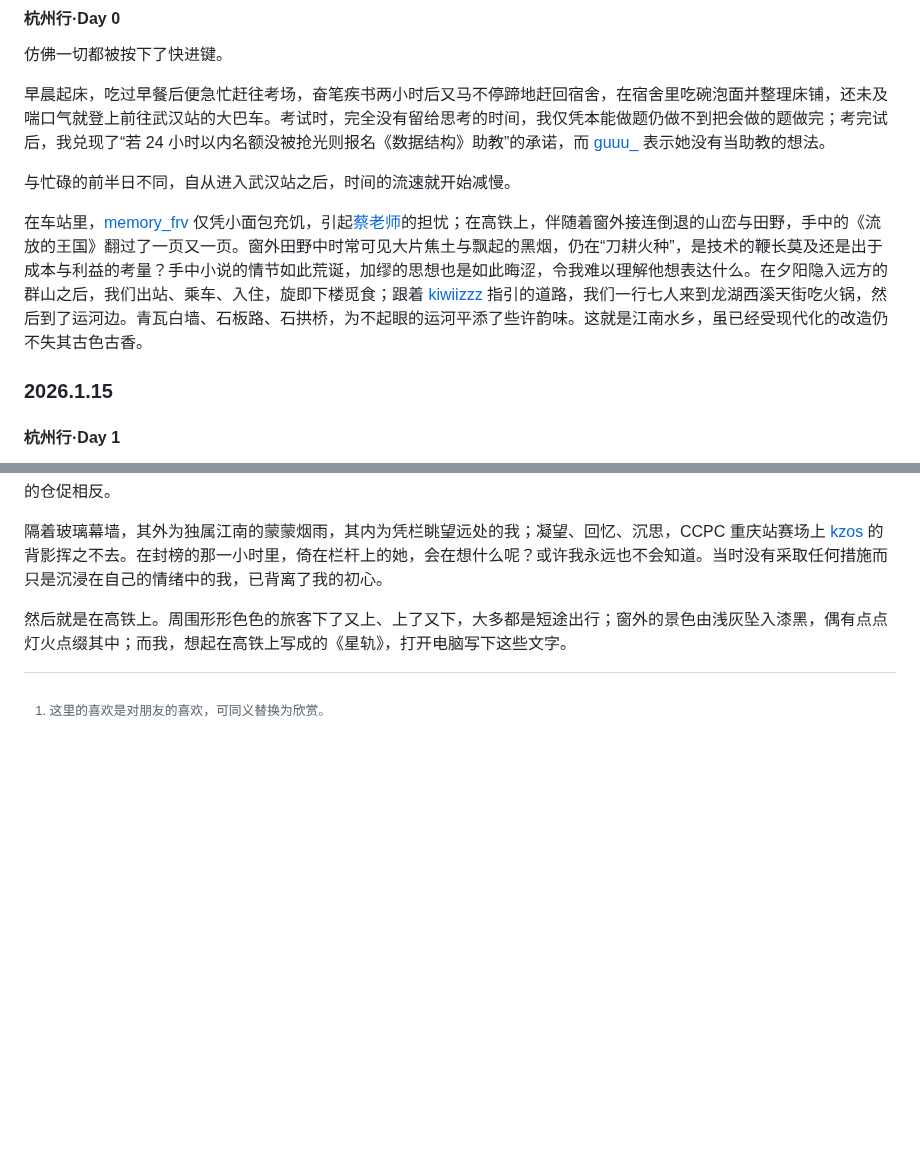
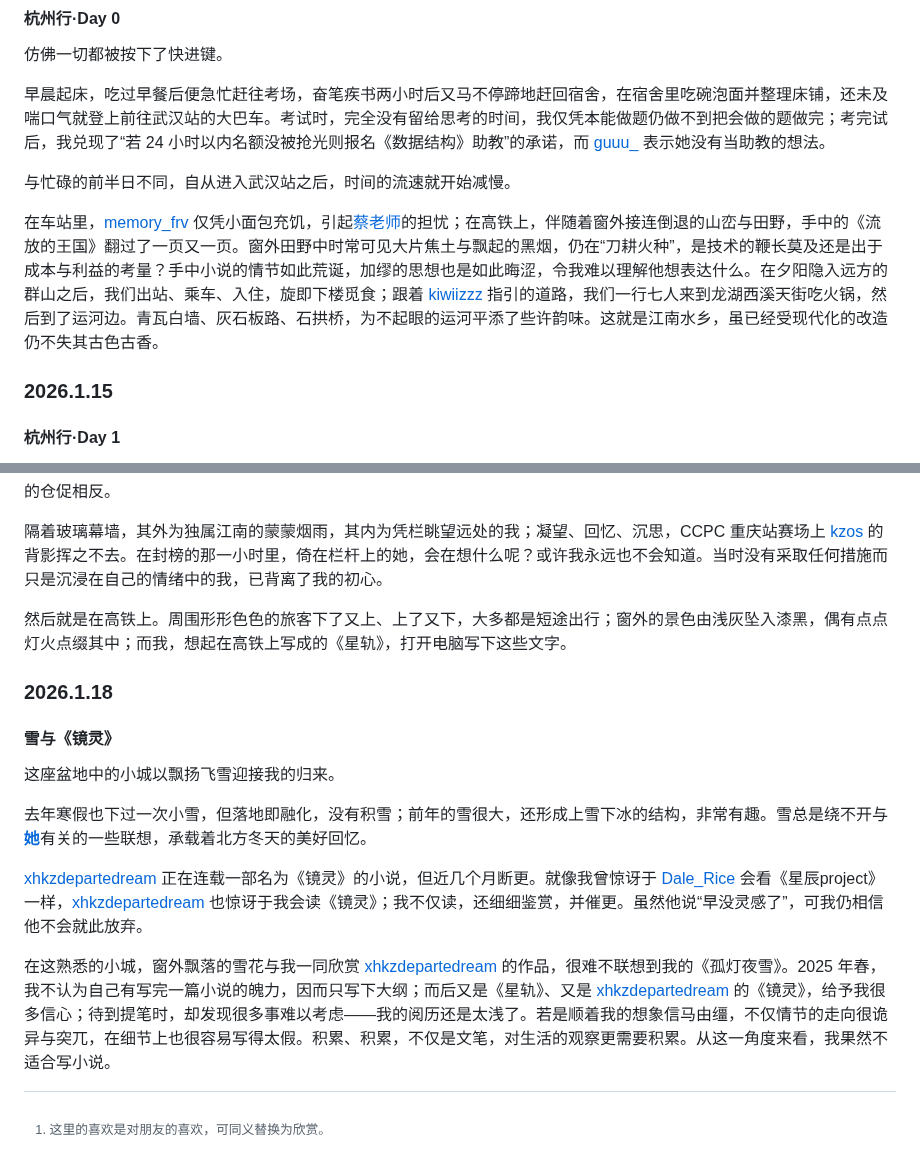
Before and after one commit to zoomy14112/StarProject, a Markdown page: MarkdownFiles/Restart 1.md, 2 parts joined by grey strips. Rendered like a GitHub page; blank space fills up the shorter version.

```diff
--- a/MarkdownFiles/Restart 1.md
+++ b/MarkdownFiles/Restart 1.md
@@ -243,7 +243,7 @@ ICPC 西安站，对应 NOIP 2022 的尽力而为，从而望见自己能力的
 
 与忙碌的前半日不同，自从进入武汉站之后，时间的流速就开始减慢。
 
-在车站里，[memory_frv](https://www.luogu.com.cn/user/32490) 仅凭小面包充饥，引起[蔡老师](https://baike.baidu.com/item/%E8%94%A1%E6%9C%9D%E6%99%96/16022250)的担忧；在高铁上，伴随着窗外接连倒退的山峦与田野，手中的《流放的王国》翻过了一页又一页。窗外田野中时常可见大片焦土与飘起的黑烟，仍在“刀耕火种”，是技术的鞭长莫及还是出于成本与利益的考量？手中小说的情节如此荒诞，加缪的思想也是如此晦涩，令我难以理解他想表达什么。在夕阳隐入远方的群山之后，我们出站、乘车、入住，旋即下楼觅食；跟着 [kiwiizzz](https://www.luogu.com.cn/user/1431023) 指引的道路，我们一行七人来到龙湖西溪天街吃火锅，然后到了运河边。青瓦白墙、石板路、石拱桥，为不起眼的运河平添了些许韵味。这就是江南水乡，虽已经受现代化的改造仍不失其古色古香。
+在车站里，[memory_frv](https://www.luogu.com.cn/user/32490) 仅凭小面包充饥，引起[蔡老师](https://baike.baidu.com/item/%E8%94%A1%E6%9C%9D%E6%99%96/16022250)的担忧；在高铁上，伴随着窗外接连倒退的山峦与田野，手中的《流放的王国》翻过了一页又一页。窗外田野中时常可见大片焦土与飘起的黑烟，仍在“刀耕火种”，是技术的鞭长莫及还是出于成本与利益的考量？手中小说的情节如此荒诞，加缪的思想也是如此晦涩，令我难以理解他想表达什么。在夕阳隐入远方的群山之后，我们出站、乘车、入住，旋即下楼觅食；跟着 [kiwiizzz](https://www.luogu.com.cn/user/1431023) 指引的道路，我们一行七人来到龙湖西溪天街吃火锅，然后到了运河边。青瓦白墙、灰石板路、石拱桥，为不起眼的运河平添了些许韵味。这就是江南水乡，虽已经受现代化的改造仍不失其古色古香。
 
 ### 2026.1.15
 
@@ -268,3 +268,15 @@ ICPC 西安站，对应 NOIP 2022 的尽力而为，从而望见自己能力的
 隔着玻璃幕墙，其外为独属江南的蒙蒙烟雨，其内为凭栏眺望远处的我；凝望、回忆、沉思，CCPC 重庆站赛场上 [kzos](https://www.luogu.com.cn/user/295534) 的背影挥之不去。在封榜的那一小时里，倚在栏杆上的她，会在想什么呢？或许我永远也不会知道。当时没有采取任何措施而只是沉浸在自己的情绪中的我，已背离了我的初心。
 
 然后就是在高铁上。周围形形色色的旅客下了又上、上了又下，大多都是短途出行；窗外的景色由浅灰坠入漆黑，偶有点点灯火点缀其中；而我，想起在高铁上写成的《星轨》，打开电脑写下这些文字。
+
+### 2026.1.18
+
+#### 雪与《镜灵》
+
+这座盆地中的小城以飘扬飞雪迎接我的归来。
+
+去年寒假也下过一次小雪，但落地即融化，没有积雪；前年的雪很大，还形成上雪下冰的结构，非常有趣。雪总是绕不开与[**她**](https://www.luogu.com.cn/blog/guan-xing-ge/luo-shen)有关的一些联想，承载着北方冬天的美好回忆。
+
+[xhkzdepartedream](https://www.luogu.com.cn/user/1426633) 正在连载一部名为《镜灵》的小说，但近几个月断更。就像我曾惊讶于 [Dale_Rice](https://www.luogu.com.cn/user/932246) 会看《星辰project》一样，[xhkzdepartedream](https://www.luogu.com.cn/user/1426633) 也惊讶于我会读《镜灵》；我不仅读，还细细鉴赏，并催更。虽然他说“早没灵感了”，可我仍相信他不会就此放弃。
+
+在这熟悉的小城，窗外飘落的雪花与我一同欣赏 [xhkzdepartedream](https://www.luogu.com.cn/user/1426633) 的作品，很难不联想到我的《孤灯夜雪》。2025 年春，我不认为自己有写完一篇小说的魄力，因而只写下大纲；而后又是《星轨》、又是 [xhkzdepartedream](https://www.luogu.com.cn/user/1426633) 的《镜灵》，给予我很多信心；待到提笔时，却发现很多事难以考虑——我的阅历还是太浅了。若是顺着我的想象信马由缰，不仅情节的走向很诡异与突兀，在细节上也很容易写得太假。积累、积累，不仅是文笔，对生活的观察更需要积累。从这一角度来看，我果然不适合写小说。
```
Also changed, not shown: .hide/孤灯夜雪.md (added, +92 -0 lines).
